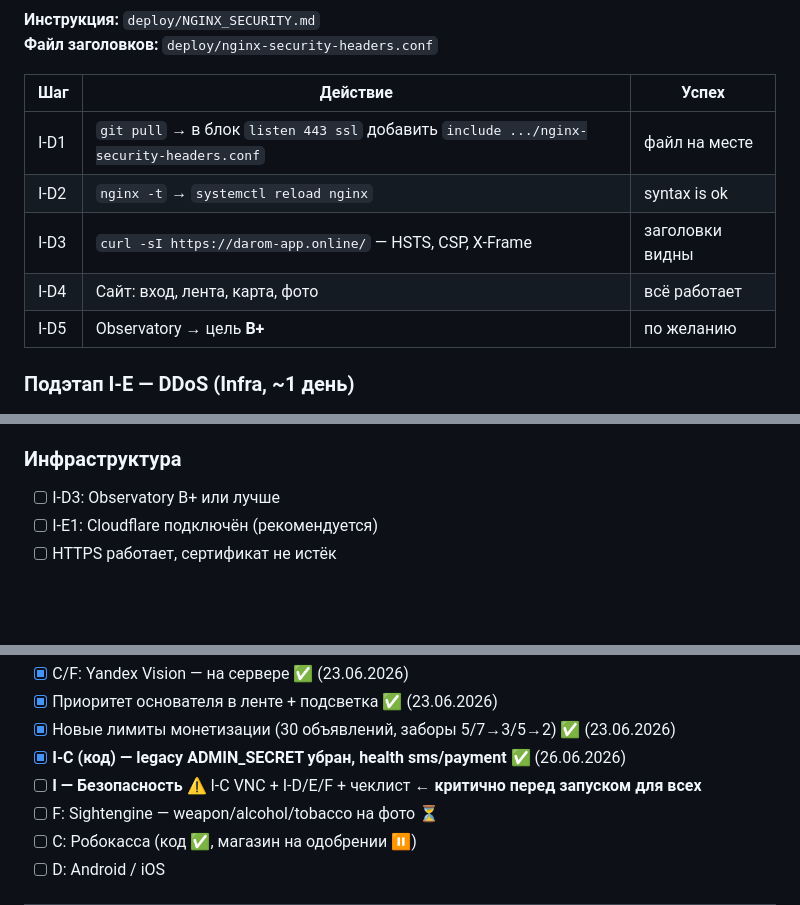
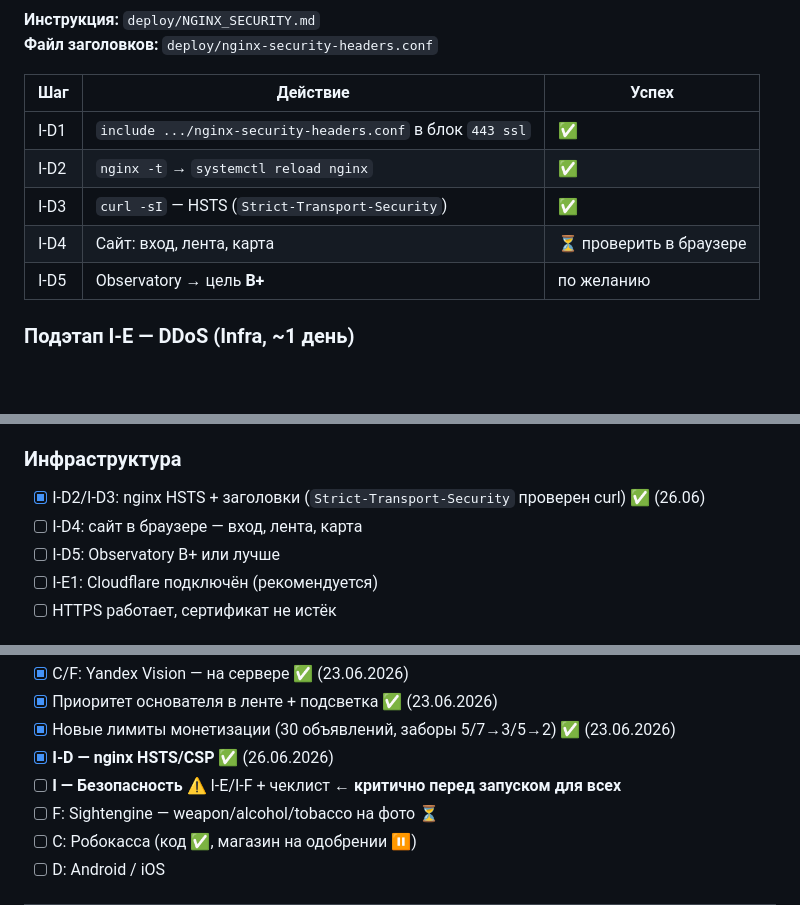
Before and after one commit to egurchenkovwallstreet-sys/darom_app, a Markdown page: docs/PROGRESS.md, 3 parts joined by grey strips. Drawn GitHub-style; blank space fills up the shorter version.

Commit message:
Mark security stage I-D complete (nginx HSTS headers verified).
Co-authored-by: Cursor <cursoragent@cursor.com>

```diff
--- a/docs/PROGRESS.md
+++ b/docs/PROGRESS.md
@@ -311,10 +311,10 @@ pm2 logs darom-api --lines 15
 
 | Шаг | Действие | Успех |
 |-----|----------|-------|
-| I-D1 | `git pull` → в блок `listen 443 ssl` добавить `include .../nginx-security-headers.conf` | файл на месте |
-| I-D2 | `nginx -t` → `systemctl reload nginx` | syntax is ok |
-| I-D3 | `curl -sI https://darom-app.online/` — HSTS, CSP, X-Frame | заголовки видны |
-| I-D4 | Сайт: вход, лента, карта, фото | всё работает |
+| I-D1 | `include .../nginx-security-headers.conf` в блок `443 ssl` | ✅ |
+| I-D2 | `nginx -t` → `systemctl reload nginx` | ✅ |
+| I-D3 | `curl -sI` — HSTS (`Strict-Transport-Security`) | ✅ |
+| I-D4 | Сайт: вход, лента, карта | ⏳ проверить в браузере |
 | I-D5 | Observatory → цель **B+** | по желанию |
 
 ### Подэтап I-E — DDoS (Infra, ~1 день)
@@ -356,7 +356,9 @@ pm2 logs darom-api --lines 15
 - [x] Автодеплой backend через GitHub Actions ✅
 
 ### Инфраструктура
-- [ ] I-D3: Observatory B+ или лучше
+- [x] I-D2/I-D3: nginx HSTS + заголовки (`Strict-Transport-Security` проверен curl) ✅ (26.06)
+- [ ] I-D4: сайт в браузере — вход, лента, карта
+- [ ] I-D5: Observatory B+ или лучше
 - [ ] I-E1: Cloudflare подключён (рекомендуется)
 - [ ] HTTPS работает, сертификат не истёк
 
@@ -658,8 +660,8 @@ backend/
 - [x] C/F: Yandex Vision — на сервере ✅ (23.06.2026)
 - [x] Приоритет основателя в ленте + подсветка ✅ (23.06.2026)
 - [x] Новые лимиты монетизации (30 объявлений, заборы 5/7→3/5→2) ✅ (23.06.2026)
-- [x] **I-C (код) — legacy ADMIN_SECRET убран, health sms/payment** ✅ (26.06.2026)
-- [ ] **I — Безопасность** ⚠️ I-C VNC + I-D/E/F + чеклист ← **критично перед запуском для всех**
+- [x] **I-D — nginx HSTS/CSP** ✅ (26.06.2026)
+- [ ] **I — Безопасность** ⚠️ I-E/I-F + чеклист ← **критично перед запуском для всех**
 - [ ] F: Sightengine — weapon/alcohol/tobacco на фото ⏳
 - [ ] C: Робокасса (код ✅, магазин на одобрении ⏸)
 - [ ] D: Android / iOS
```
Also changed, not shown: other parts of docs/PROGRESS.md (+3 -3 lines), docs/TZ_DAROM.md (+2 -2 lines).
